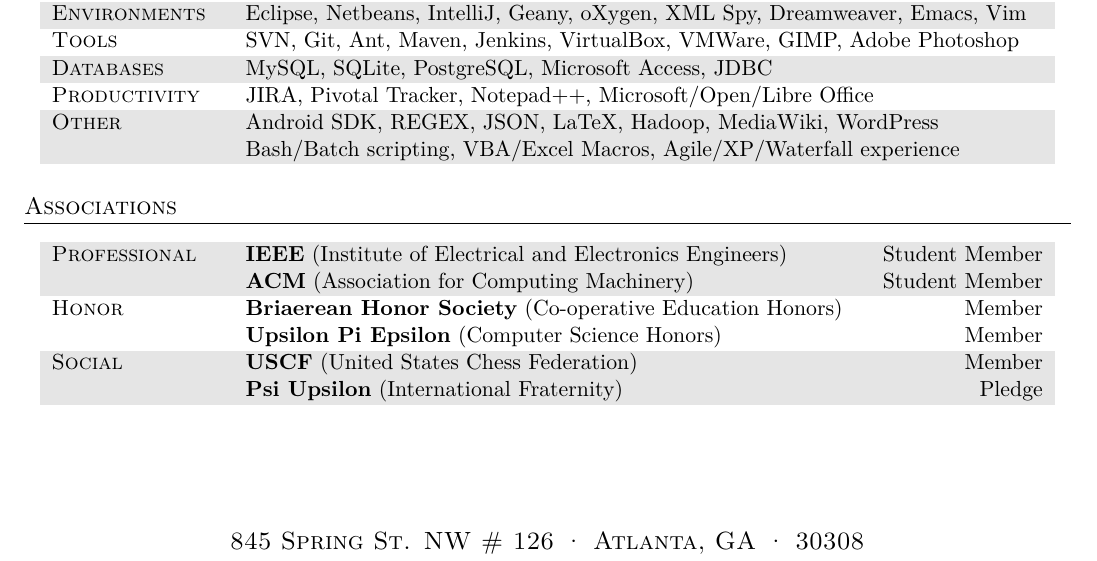
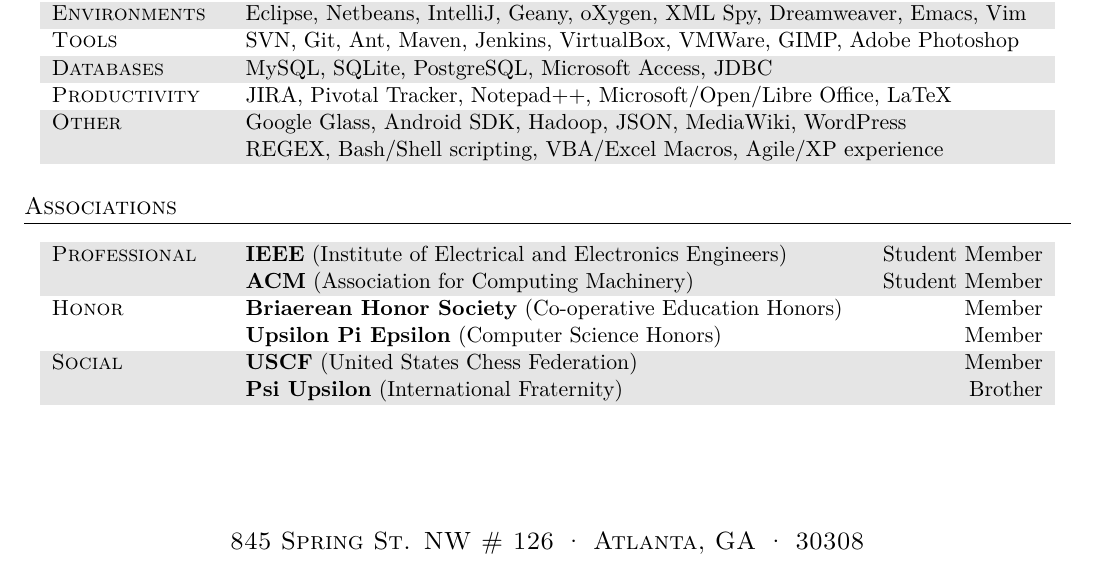
Before and after one commit to matthew-compton/LaTeX, a LaTeX CV (Resume/resume.tex): part of the page, cut so that both start at the same text. Compiled offline with XeLaTeX; a missing font is replaced by an installed copy or a similar font; an older LaTeX class or package is replaced by its successor.

Commit message:
Updated with brotherhood

```diff
--- a/Resume/resume.tex
+++ b/Resume/resume.tex
@@ -124,9 +124,9 @@
 \gray Environments & Eclipse, Netbeans, IntelliJ, Geany, oXygen, XML Spy, Dreamweaver, Emacs, Vim\\
 Tools & SVN, Git, Ant, Maven, Jenkins, VirtualBox, VMWare, GIMP, Adobe Photoshop\\
 \gray Databases & MySQL, SQLite, PostgreSQL, Microsoft Access, JDBC\\
-Productivity & JIRA, Pivotal Tracker, Notepad++, Microsoft/Open/Libre Office\\
-\gray Other & Android SDK, REGEX, JSON, LaTeX, Hadoop, MediaWiki, WordPress\\
-\gray & Bash/Batch scripting, VBA/Excel Macros, Agile/XP/Waterfall experience\\
+Productivity & JIRA, Pivotal Tracker, Notepad++, Microsoft/Open/Libre Office, LaTeX\\
+\gray Other & Google Glass, Android SDK, Hadoop, JSON, MediaWiki, WordPress\\
+\gray & REGEX, Bash/Shell scripting, VBA/Excel Macros, Agile/XP experience\\
 \end{tabularx}
 
 %----------------------------------------------------------------------------------------
@@ -141,7 +141,7 @@
 Honor & \textbf{Briaerean Honor Society} (Co-operative Education Honors) & Member\\
 & \textbf{Upsilon Pi Epsilon} (Computer Science Honors) & Member\\
 \gray Social & \textbf{USCF} (United States Chess Federation) & Member\\
-\gray & \textbf{Psi Upsilon} (International Fraternity) & Pledge\\
+\gray & \textbf{Psi Upsilon} (International Fraternity) & Brother\\
 \end{tabularx}
 
 %----------------------------------------------------------------------------------------
```
Also changed, not shown: Resume/resume.pdf, 1 other file.
